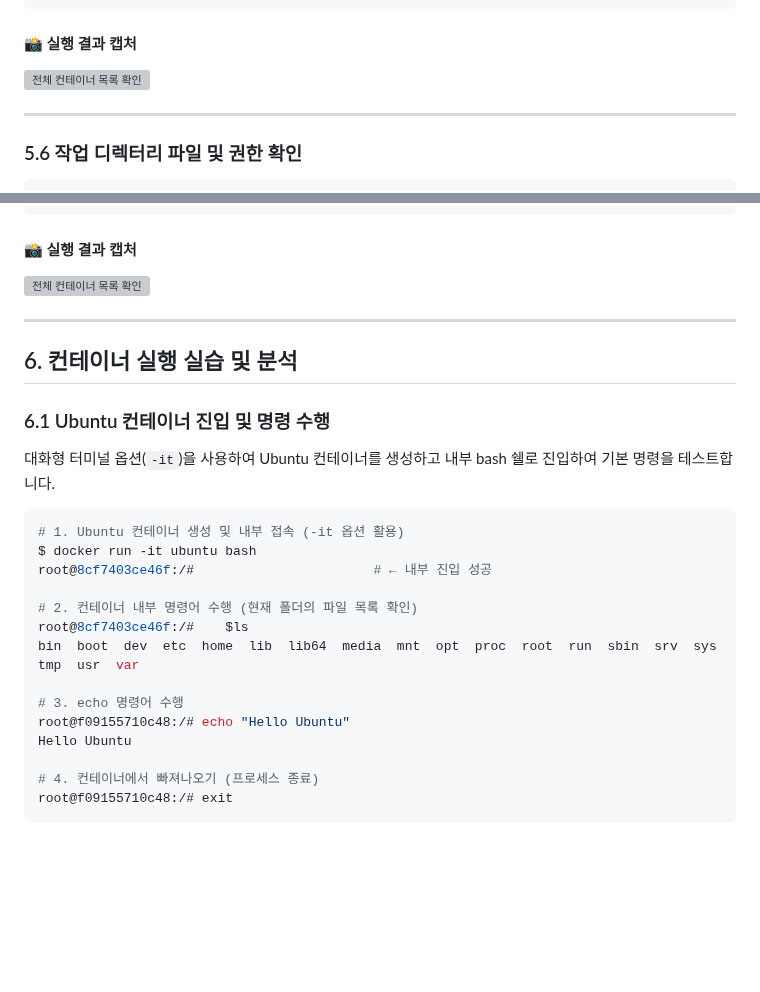
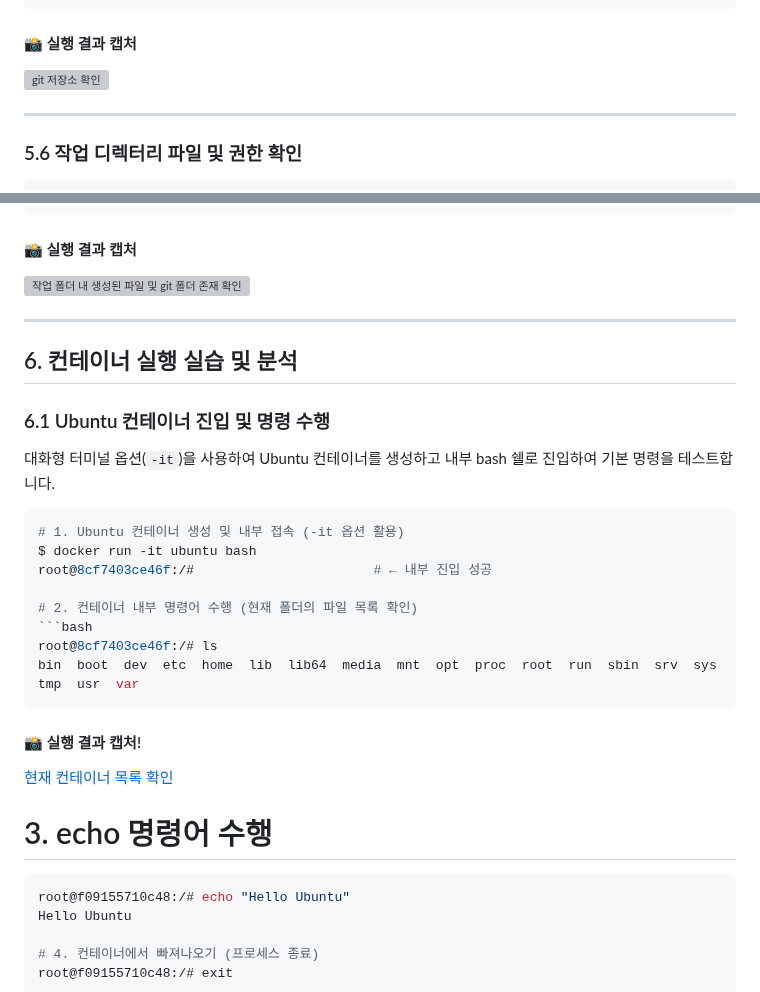
Before and after one commit to roe-e/ro-codyssey, a Markdown page: README.md, 2 parts joined by grey strips. Rendered like a GitHub page; blank space fills up the shorter version; grey boxes are pictures that could not be loaded.

````diff
--- a/README.md
+++ b/README.md
@@ -179,7 +179,7 @@ $ git config user.email "**********.*****.com"
 ```
 
 #### 📸 실행 결과 캡처
-![전체 컨테이너 목록 확인](https://github.com/user-attachments/assets/c22b373a-acdc-4e0d-baf8-c19070dc5eb1)
+![git 저장소 확인](https://github.com/user-attachments/assets/c22b373a-acdc-4e0d-baf8-c19070dc5eb1)
 
 ---
 
@@ -198,7 +198,7 @@ drwxrwxrwx  2 ****** ****** 4096 Aug  2 08:06 test_dir
 ```
 
 #### 📸 실행 결과 캡처
-![전체 컨테이너 목록 확인](https://github.com/user-attachments/assets/bd57cba7-65e9-4d98-be23-fec26cf3a47f)
+![작업 폴더 내 생성된 파일 및 git 폴더 존재 확인](https://github.com/user-attachments/assets/c22b373a-acdc-4e0d-baf8-c19070dc5eb1)
 
 ----
 
@@ -212,10 +212,15 @@ $ docker run -it ubuntu bash
 root@8cf7403ce46f:/#                       # ← 내부 진입 성공
 
 # 2. 컨테이너 내부 명령어 수행 (현재 폴더의 파일 목록 확인)
-root@8cf7403ce46f:/#    $ls
+```bash
+root@8cf7403ce46f:/# ls
 bin  boot  dev  etc  home  lib  lib64  media  mnt  opt  proc  root  run  sbin  srv  sys  tmp  usr  var
+```
+#### 📸 실행 결과 캡처!
+[현재 컨테이너 목록 확인](https://github.com/user-attachments/assets/bd57cba7-65e9-4d98-be23-fec26cf3a47f)
 
 # 3. echo 명령어 수행
+```bash
 root@f09155710c48:/# echo "Hello Ubuntu"
 Hello Ubuntu
 
````
